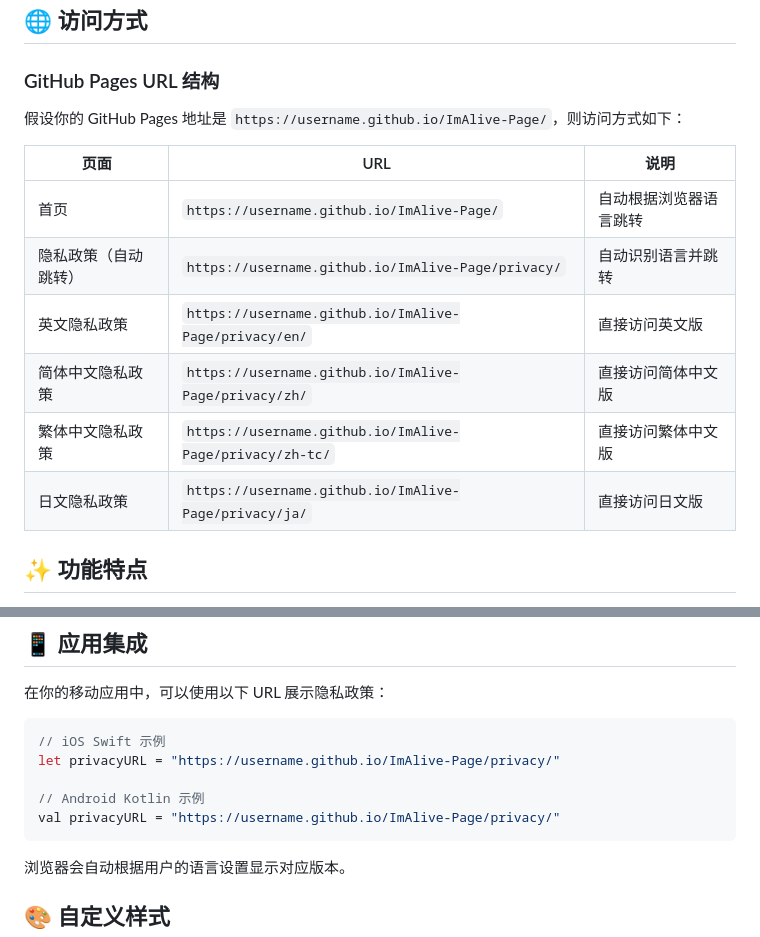
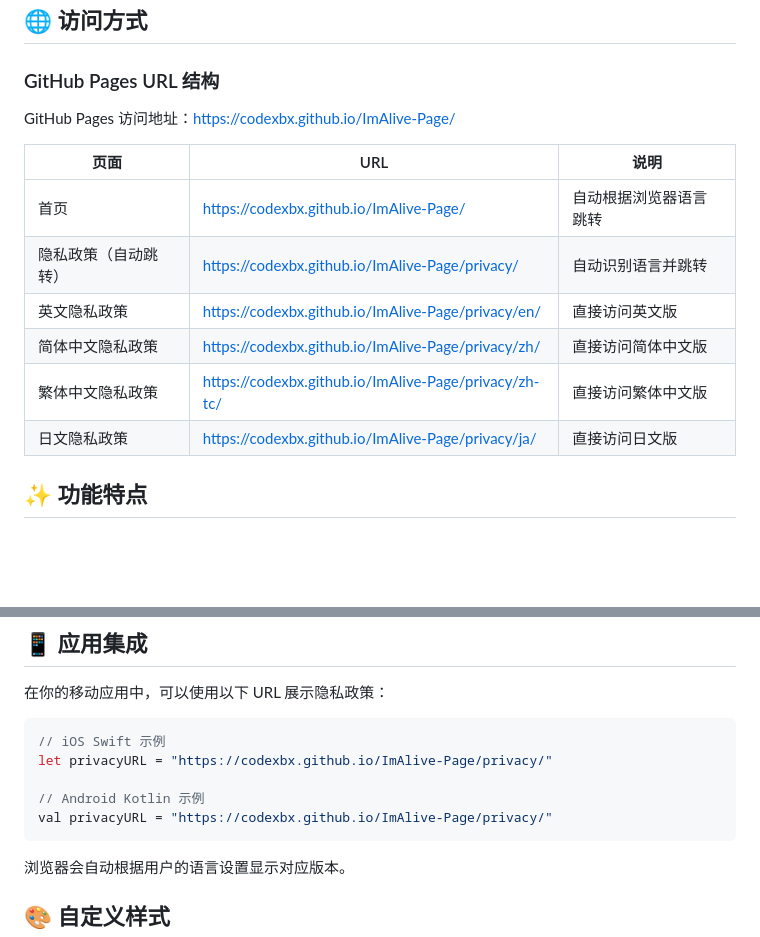
Before and after one commit to codexbx/ImAlive, a Markdown page: README.md, 2 parts joined by grey strips. Drawn GitHub-style; blank space fills up the shorter version.

Commit message:
feat: README

````diff
--- a/README.md
+++ b/README.md
@@ -28,16 +28,16 @@ docs/
 
 ### GitHub Pages URL 结构
 
-假设你的 GitHub Pages 地址是 `https://username.github.io/ImAlive-Page/`，则访问方式如下：
+GitHub Pages 访问地址：https://codexbx.github.io/ImAlive-Page/
 
 | 页面 | URL | 说明 |
 |------|-----|------|
-| 首页 | `https://username.github.io/ImAlive-Page/` | 自动根据浏览器语言跳转 |
-| 隐私政策（自动跳转） | `https://username.github.io/ImAlive-Page/privacy/` | 自动识别语言并跳转 |
-| 英文隐私政策 | `https://username.github.io/ImAlive-Page/privacy/en/` | 直接访问英文版 |
-| 简体中文隐私政策 | `https://username.github.io/ImAlive-Page/privacy/zh/` | 直接访问简体中文版 |
-| 繁体中文隐私政策 | `https://username.github.io/ImAlive-Page/privacy/zh-tc/` | 直接访问繁体中文版 |
-| 日文隐私政策 | `https://username.github.io/ImAlive-Page/privacy/ja/` | 直接访问日文版 |
+| 首页 | https://codexbx.github.io/ImAlive-Page/ | 自动根据浏览器语言跳转 |
+| 隐私政策（自动跳转） | https://codexbx.github.io/ImAlive-Page/privacy/ | 自动识别语言并跳转 |
+| 英文隐私政策 | https://codexbx.github.io/ImAlive-Page/privacy/en/ | 直接访问英文版 |
+| 简体中文隐私政策 | https://codexbx.github.io/ImAlive-Page/privacy/zh/ | 直接访问简体中文版 |
+| 繁体中文隐私政策 | https://codexbx.github.io/ImAlive-Page/privacy/zh-tc/ | 直接访问繁体中文版 |
+| 日文隐私政策 | https://codexbx.github.io/ImAlive-Page/privacy/ja/ | 直接访问日文版 |
 
 ## ✨ 功能特点
 
@@ -94,10 +94,10 @@ mkdir -p docs/terms/{en,zh,zh-tc,ja}
 
 ```swift
 // iOS Swift 示例
-let privacyURL = "https://username.github.io/ImAlive-Page/privacy/"
+let privacyURL = "https://codexbx.github.io/ImAlive-Page/privacy/"
 
 // Android Kotlin 示例
-val privacyURL = "https://username.github.io/ImAlive-Page/privacy/"
+val privacyURL = "https://codexbx.github.io/ImAlive-Page/privacy/"
 ```
 
 浏览器会自动根据用户的语言设置显示对应版本。
````
